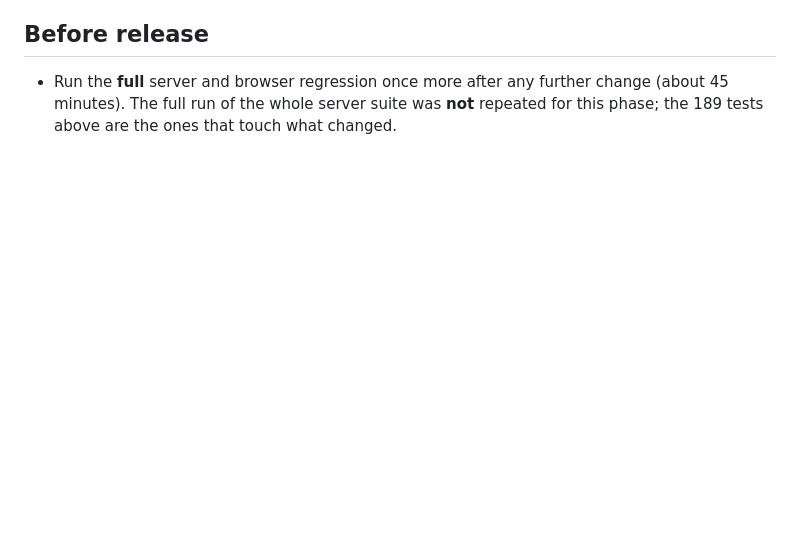
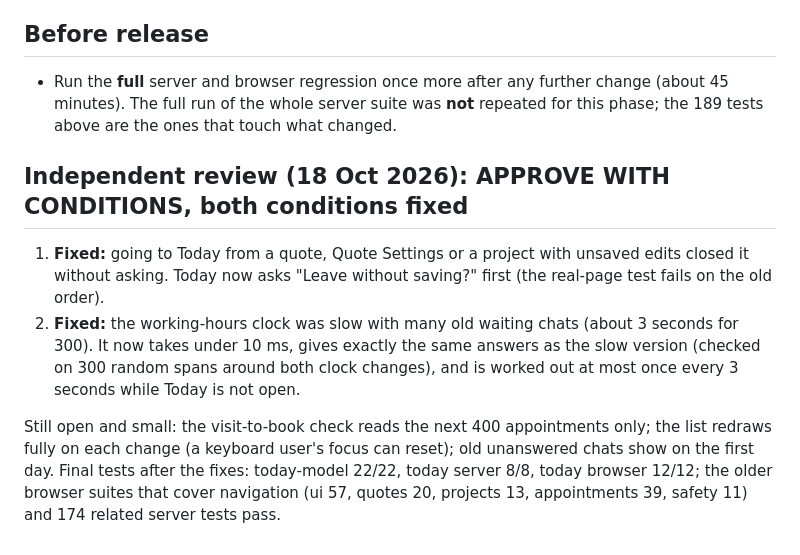
Before and after one commit to MiszczuDaddy/elite-kitchens-lead-os, a Markdown page: docs/PHASE11_TODAY.md, the part around the change. GitHub-like rendering; blank space fills up the shorter version.

Commit message:
Phase 11 docs: review result and fixes
Co-Authored-By: Claude Sonnet 5.5 <noreply@anthropic.com>

```diff
--- a/docs/PHASE11_TODAY.md
+++ b/docs/PHASE11_TODAY.md
@@ -100,3 +100,10 @@ All of these are plain numbers at the top of `public/today-model.js`.
 
 ## Before release
 - Run the **full** server and browser regression once more after any further change (about 45 minutes). The full run of the whole server suite was **not** repeated for this phase; the 189 tests above are the ones that touch what changed.
+
+## Independent review (18 Oct 2026): APPROVE WITH CONDITIONS, both conditions fixed
+1. **Fixed:** going to Today from a quote, Quote Settings or a project with unsaved edits closed it without asking. Today now asks "Leave without saving?" first (the real-page test fails on the old order).
+2. **Fixed:** the working-hours clock was slow with many old waiting chats (about 3 seconds for 300). It now takes under 10 ms, gives exactly the same answers as the slow version (checked on 300 random spans around both clock changes), and is worked out at most once every 3 seconds while Today is not open.
+
+Still open and small: the visit-to-book check reads the next 400 appointments only; the list redraws fully on each change (a keyboard user's focus can reset); old unanswered chats show on the first day.
+Final tests after the fixes: today-model 22/22, today server 8/8, today browser 12/12; the older browser suites that cover navigation (ui 57, quotes 20, projects 13, appointments 39, safety 11) and 174 related server tests pass.
```
